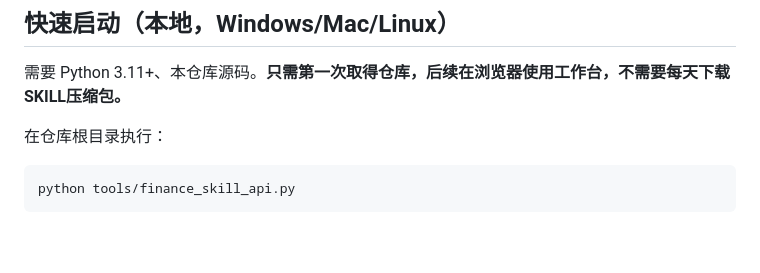
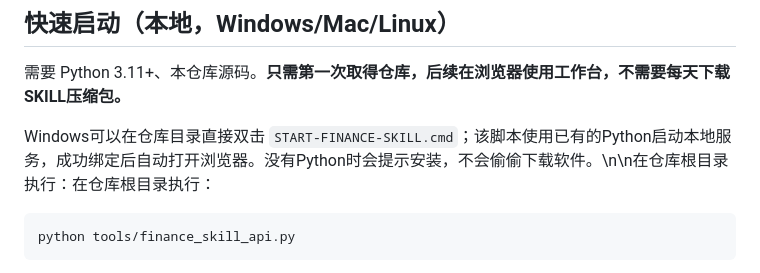
Before and after one commit to dalulu05168/-Skill, a Markdown page: docs/UNIFIED-FINANCE-SKILL-HUB.md, the part around the change. Drawn GitHub-style; blank space fills up the shorter version.

Commit message:
docs: add one-click Windows launcher and unified usage guide

````diff
--- a/docs/UNIFIED-FINANCE-SKILL-HUB.md
+++ b/docs/UNIFIED-FINANCE-SKILL-HUB.md
@@ -6,7 +6,7 @@
 
 需要 Python 3.11+、本仓库源码。**只需第一次取得仓库，后续在浏览器使用工作台，不需要每天下载SKILL压缩包。**
 
-在仓库根目录执行：
+Windows可以在仓库目录直接双击 `START-FINANCE-SKILL.cmd`；该脚本使用已有的Python启动本地服务，成功绑定后自动打开浏览器。没有Python时会提示安装，不会偷偷下载软件。\n\n在仓库根目录执行：在仓库根目录执行：
 
 ```bash
 python tools/finance_skill_api.py
````
